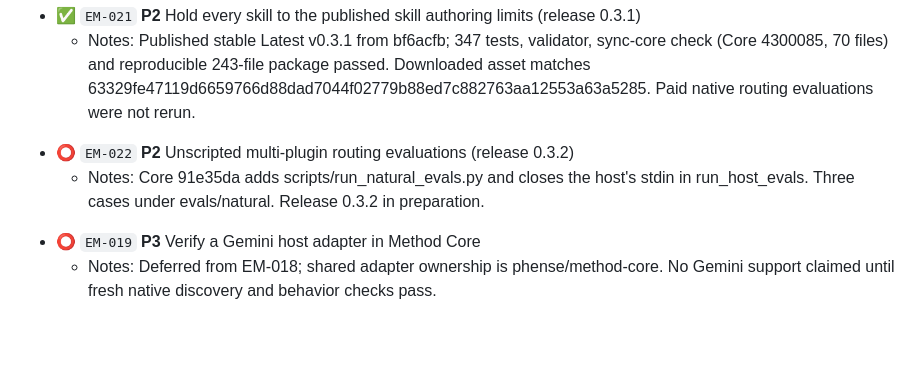
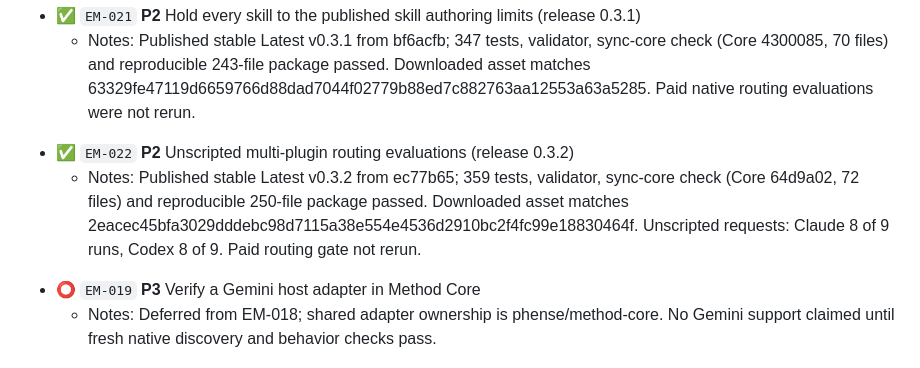
Before and after one commit to phense/engineering-method, a Markdown page: BACKLOG.md, the part around the change. Drawn GitHub-style; blank space fills up the shorter version.

Commit message:
docs: record verified 0.3.2 publication
Co-Authored-By: Claude Fable 5.2 <noreply@anthropic.com>

```diff
--- a/BACKLOG.md
+++ b/BACKLOG.md
@@ -160,9 +160,9 @@ Keep stable IDs unchanged. Order groups unblocker-first, then priority and depen
 <!-- engineering-method:backlog {"schema_version":1,"id":"EM-021","title":"Hold every skill to the published skill authoring limits (release 0.3.1)","status":"complete","priority":"P2","parent_id":null,"depends_on":[],"notes":"Published stable Latest v0.3.1 from bf6acfb; 347 tests, validator, sync-core check (Core 4300085, 70 files) and reproducible 243-file package passed. Downloaded asset matches 63329fe47119d6659766d88dad7044f02779b88ed7c882763aa12553a63a5285. Paid native routing evaluations were not rerun.","updated_at":"2026-11-13T18:33:57Z"} -->
 - ✅ `EM-021` **P2** Hold every skill to the published skill authoring limits (release 0.3.1)
   - Notes: Published stable Latest v0.3.1 from bf6acfb; 347 tests, validator, sync-core check (Core 4300085, 70 files) and reproducible 243-file package passed. Downloaded asset matches 63329fe47119d6659766d88dad7044f02779b88ed7c882763aa12553a63a5285. Paid native routing evaluations were not rerun.
-<!-- engineering-method:backlog {"schema_version":1,"id":"EM-022","title":"Unscripted multi-plugin routing evaluations (release 0.3.2)","status":"open","priority":"P2","parent_id":null,"depends_on":[],"notes":"Core 91e35da adds scripts/run_natural_evals.py and closes the host's stdin in run_host_evals. Three cases under evals/natural. Release 0.3.2 in preparation.","updated_at":"2026-11-13T19:36:07Z"} -->
-- ⭕ `EM-022` **P2** Unscripted multi-plugin routing evaluations (release 0.3.2)
-  - Notes: Core 91e35da adds scripts/run_natural_evals.py and closes the host's stdin in run_host_evals. Three cases under evals/natural. Release 0.3.2 in preparation.
+<!-- engineering-method:backlog {"schema_version":1,"id":"EM-022","title":"Unscripted multi-plugin routing evaluations (release 0.3.2)","status":"complete","priority":"P2","parent_id":null,"depends_on":[],"notes":"Published stable Latest v0.3.2 from ec77b65; 359 tests, validator, sync-core check (Core 64d9a02, 72 files) and reproducible 250-file package passed. Downloaded asset matches 2eacec45bfa3029dddebc98d7115a38e554e4536d2910bc2f4fc99e18830464f. Unscripted requests: Claude 8 of 9 runs, Codex 8 of 9. Paid routing gate not rerun.","updated_at":"2026-11-13T19:56:02Z"} -->
+- ✅ `EM-022` **P2** Unscripted multi-plugin routing evaluations (release 0.3.2)
+  - Notes: Published stable Latest v0.3.2 from ec77b65; 359 tests, validator, sync-core check (Core 64d9a02, 72 files) and reproducible 250-file package passed. Downloaded asset matches 2eacec45bfa3029dddebc98d7115a38e554e4536d2910bc2f4fc99e18830464f. Unscripted requests: Claude 8 of 9 runs, Codex 8 of 9. Paid routing gate not rerun.
 <!-- engineering-method:backlog {"schema_version":1,"id":"EM-019","title":"Verify a Gemini host adapter in Method Core","status":"open","priority":"P3","parent_id":null,"depends_on":[],"notes":"Deferred from EM-018; shared adapter ownership is phense/method-core. No Gemini support claimed until fresh native discovery and behavior checks pass.","updated_at":"2026-11-13T10:39:43Z"} -->
 - ⭕ `EM-019` **P3** Verify a Gemini host adapter in Method Core
   - Notes: Deferred from EM-018; shared adapter ownership is phense/method-core. No Gemini support claimed until fresh native discovery and behavior checks pass.
```
